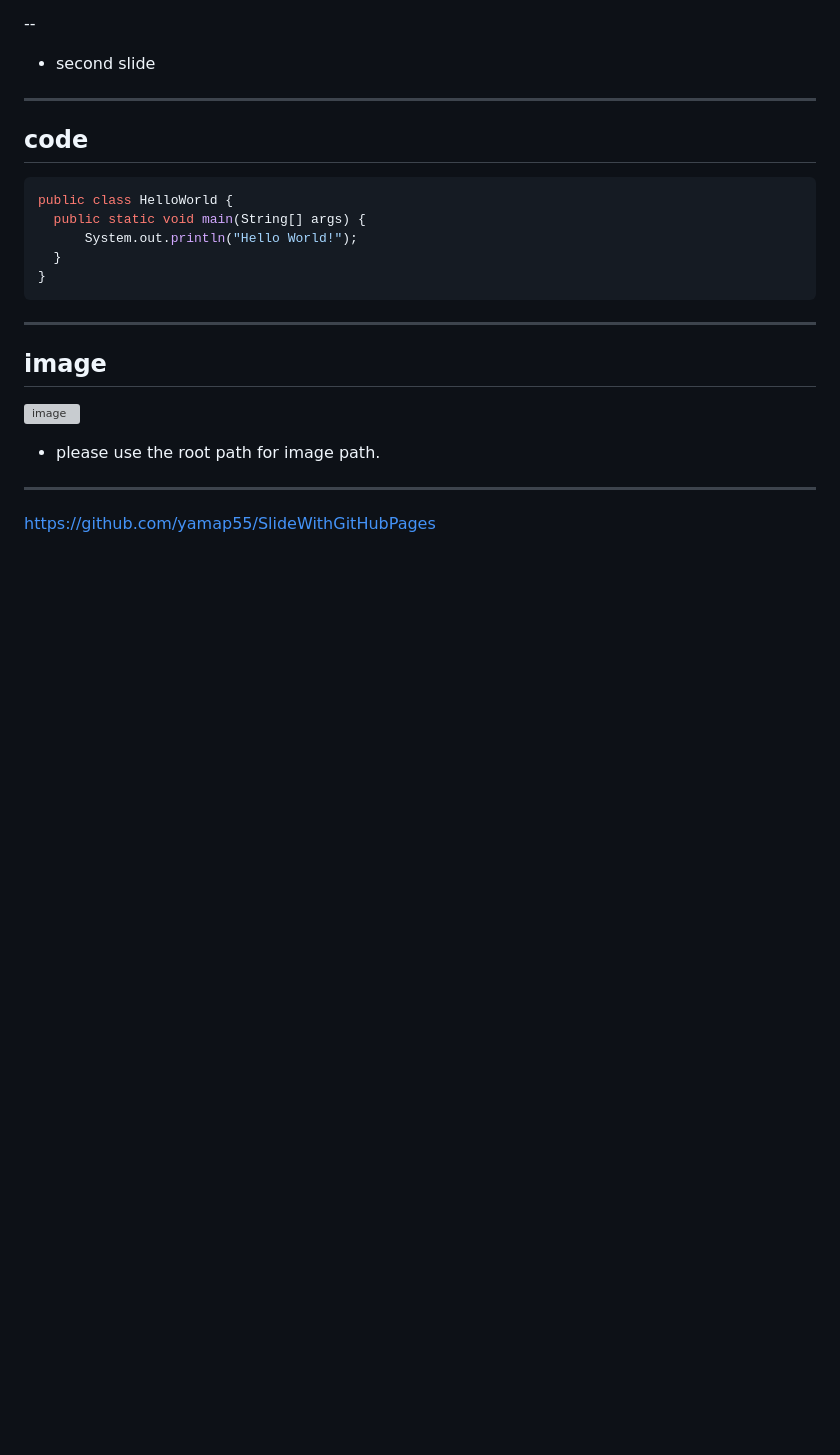
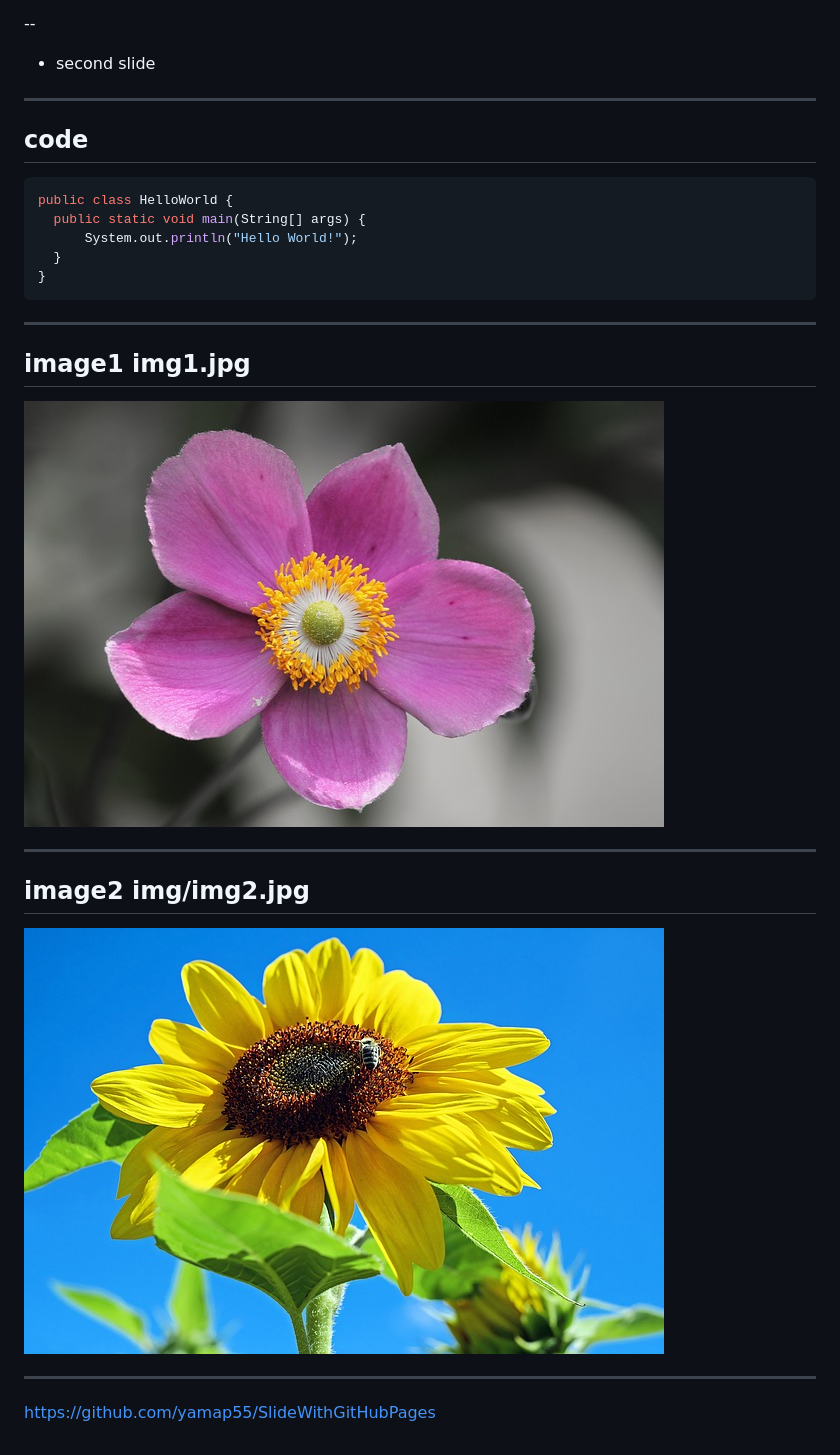
Before and after one commit to ainamori/SlideWithGitHubPages, a Markdown page: example/slide1.md, the part around the change. Rendered like a GitHub page; pictures changed too: example/img/img2.jpg (added); blank space fills up the shorter version; grey boxes are pictures that could not be loaded.

Commit message:
[fixed] img.src to relative path from index.html

```diff
--- a/example/slide1.md
+++ b/example/slide1.md
@@ -39,11 +39,15 @@ public class HelloWorld {
 
 ---
 
-## image
+## image1 img1.jpg
 
-![image](/SlideWithGitHubPages/example/img1.jpg)
+![image](img1.jpg)
 
-- please use the root path for image path.
+---
+
+## image2 img/img2.jpg
+
+![image](img/img2.jpg)
 
 ---
 
```
Also changed, not shown: example/slide2.md (+7 -3 lines), 1 other file.
